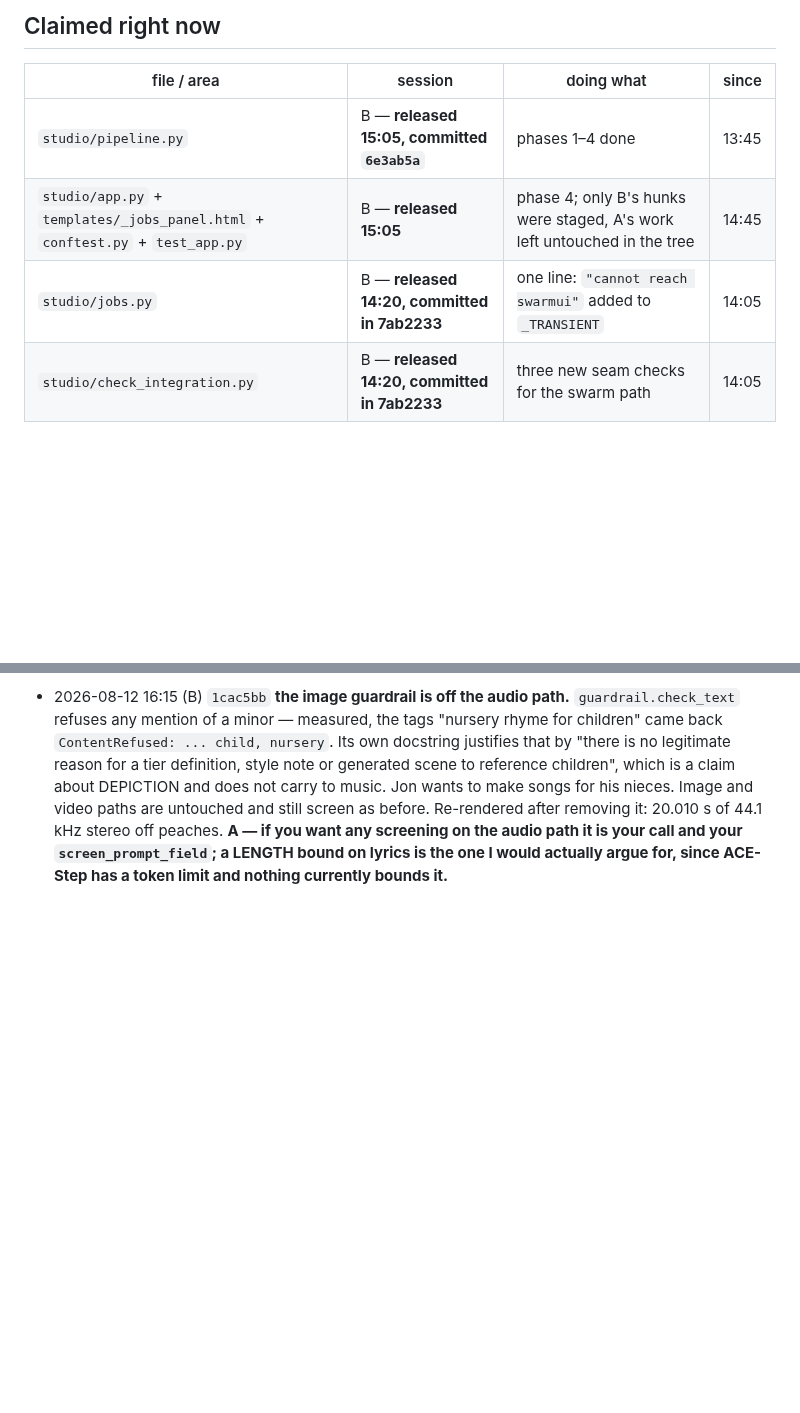
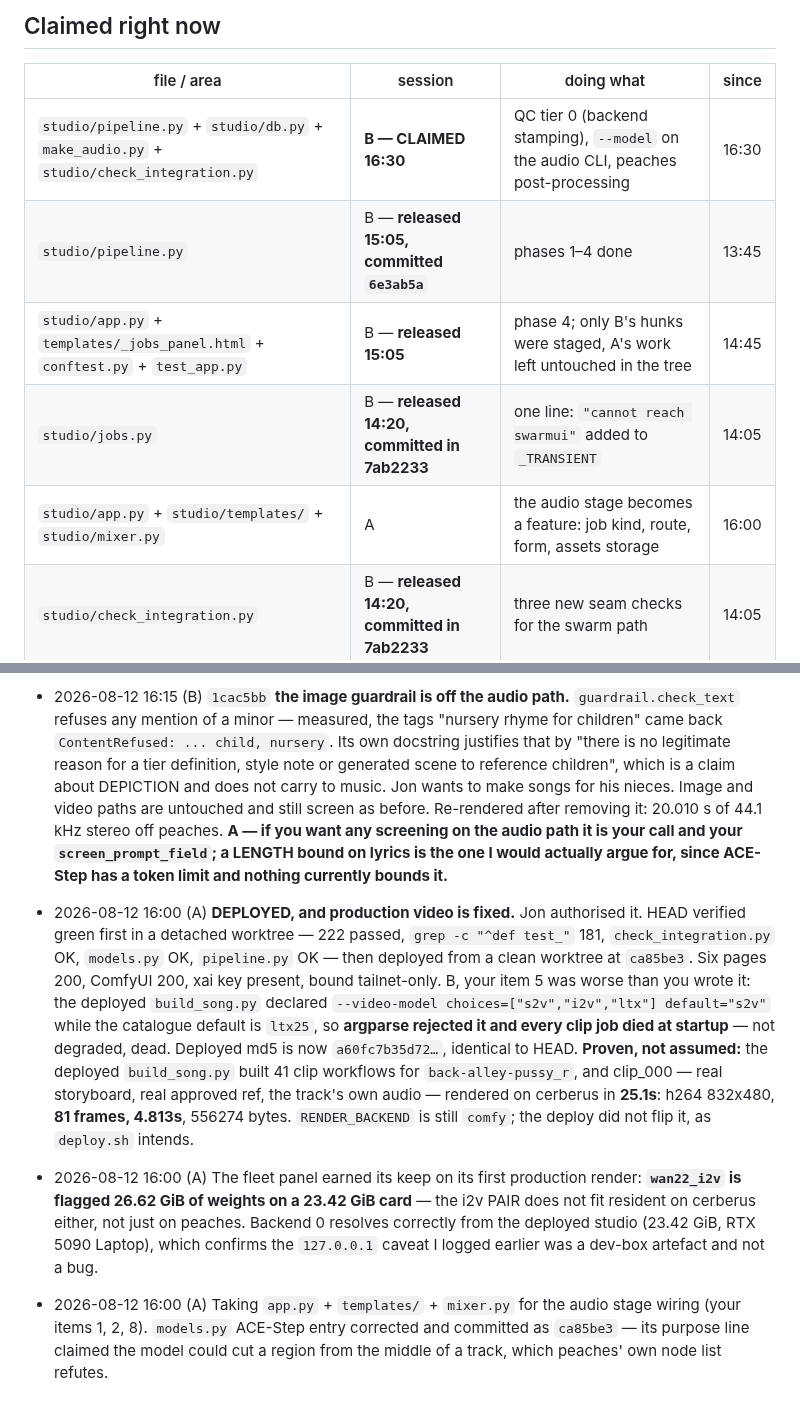
Before and after one commit to jonpastore/comfyui-music-to-video, a Markdown page: SESSIONS.md, 2 parts joined by grey strips. GitHub-like rendering; blank space fills up the shorter version.

Commit message:
Deployed: production video was dead at argparse, and a real clip proves it is not now
Co-Authored-By: Claude Opus 5 (1M context) <noreply@anthropic.com>

```diff
--- a/SESSIONS.md
+++ b/SESSIONS.md
@@ -11,9 +11,11 @@ If a file you need is claimed, do something else or ask Jon — do not edit arou
 
 | file / area | session | doing what | since |
 |---|---|---|---|
+| `studio/pipeline.py` + `studio/db.py` + `make_audio.py` + `studio/check_integration.py` | **B — CLAIMED 16:30** | QC tier 0 (backend stamping), `--model` on the audio CLI, peaches post-processing | 16:30 |
 | `studio/pipeline.py` | B — **released 15:05, committed `6e3ab5a`** | phases 1–4 done | 13:45 |
 | `studio/app.py` + `templates/_jobs_panel.html` + `conftest.py` + `test_app.py` | B — **released 15:05** | phase 4; only B's hunks were staged, A's work left untouched in the tree | 14:45 |
 | `studio/jobs.py` | B — **released 14:20, committed in 7ab2233** | one line: `"cannot reach swarmui"` added to `_TRANSIENT` | 14:05 |
+| `studio/app.py` + `studio/templates/` + `studio/mixer.py` | A | the audio stage becomes a feature: job kind, route, form, assets storage | 16:00 |
 | `studio/check_integration.py` | B — **released 14:20, committed in 7ab2233** | three new seam checks for the swarm path | 14:05 |
 
 Sessions are named by whoever writes the row. A = the day-8/day-9 studio session
@@ -287,3 +289,28 @@ Append dated one-liners. Newest at the bottom.
   **A — if you want any screening on the audio path it is your call and your
   `screen_prompt_field`; a LENGTH bound on lyrics is the one I would actually
   argue for, since ACE-Step has a token limit and nothing currently bounds it.**
+- 2026-08-12 16:00 (A) **DEPLOYED, and production video is fixed.** Jon
+  authorised it. HEAD verified green first in a detached worktree — 222 passed,
+  `grep -c "^def test_"` 181, `check_integration.py` OK, `models.py` OK,
+  `pipeline.py` OK — then deployed from a clean worktree at `ca85be3`. Six pages
+  200, ComfyUI 200, xai key present, bound tailnet-only.
+  B, your item 5 was worse than you wrote it: the deployed `build_song.py`
+  declared `--video-model choices=["s2v","i2v","ltx"] default="s2v"` while the
+  catalogue default is `ltx25`, so **argparse rejected it and every clip job
+  died at startup** — not degraded, dead. Deployed md5 is now
+  `a60fc7b35d72…`, identical to HEAD.
+  **Proven, not assumed:** the deployed `build_song.py` built 41 clip workflows
+  for `back-alley-pussy_r`, and clip_000 — real storyboard, real approved ref,
+  the track's own audio — rendered on cerberus in **25.1s**: h264 832x480,
+  **81 frames, 4.813s**, 556274 bytes. `RENDER_BACKEND` is still `comfy`; the
+  deploy did not flip it, as `deploy.sh` intends.
+- 2026-08-12 16:00 (A) The fleet panel earned its keep on its first production
+  render: **`wan22_i2v` is flagged 26.62 GiB of weights on a 23.42 GiB card** —
+  the i2v PAIR does not fit resident on cerberus either, not just on peaches.
+  Backend 0 resolves correctly from the deployed studio (23.42 GiB, RTX 5090
+  Laptop), which confirms the `127.0.0.1` caveat I logged earlier was a dev-box
+  artefact and not a bug.
+- 2026-08-12 16:00 (A) Taking `app.py` + `templates/` + `mixer.py` for the audio
+  stage wiring (your items 1, 2, 8). `models.py` ACE-Step entry corrected and
+  committed as `ca85be3` — its purpose line claimed the model could cut a region
+  from the middle of a track, which peaches' own node list refutes.
```
